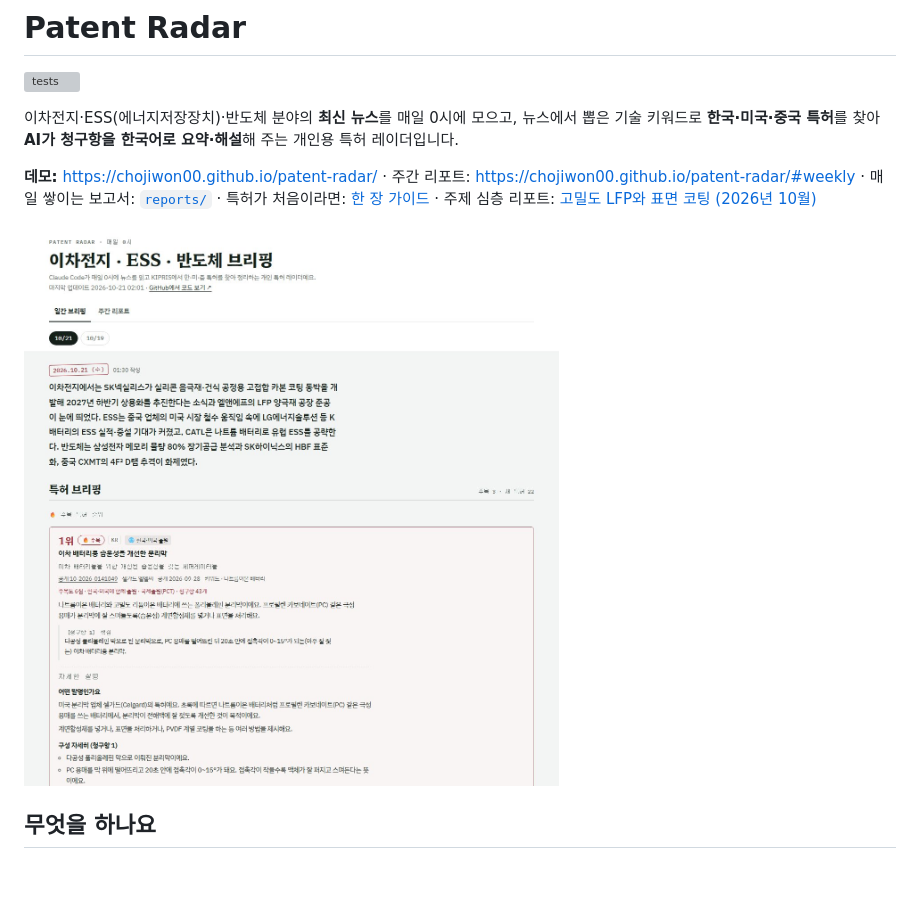
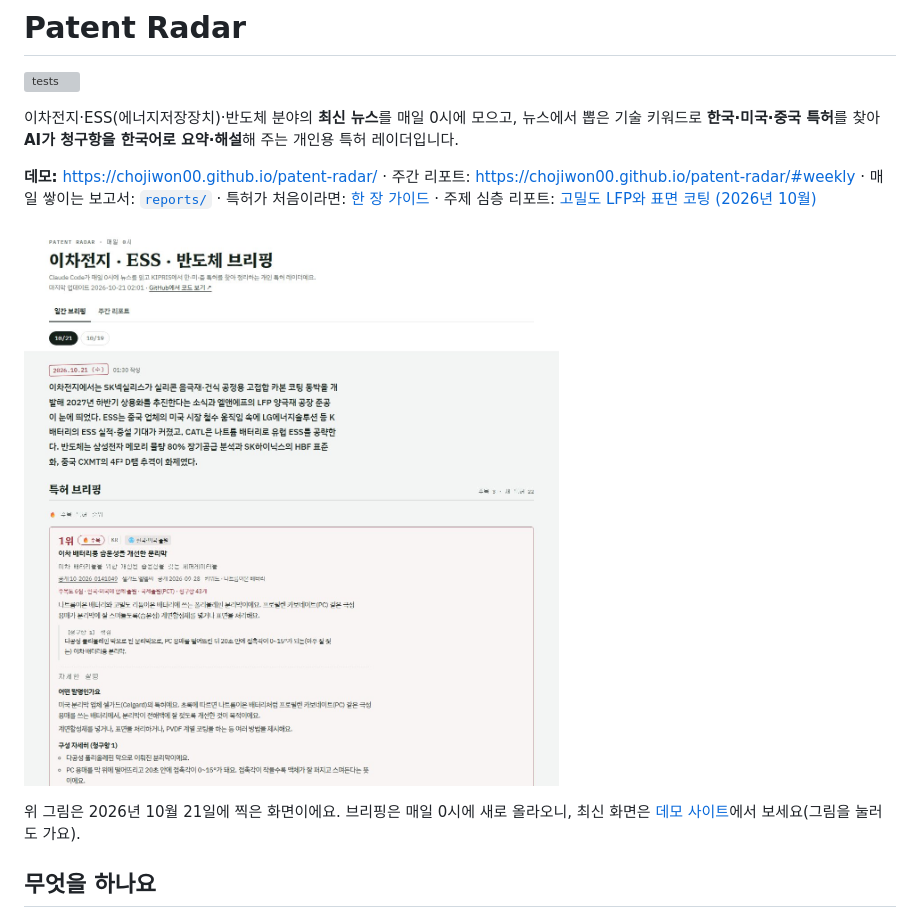
Before and after one commit to ChoJiwon00/patent-radar, a Markdown page: README.md, the part around the change. Drawn GitHub-style; blank space fills up the shorter version; grey boxes are pictures that could not be loaded.

Commit message:
README 첫 화면 그림에 찍은 날짜와 데모 사이트 링크 추가
- 그림은 10-21에 찍은 고정 사진이라 날짜가 멈춘 것처럼 보였음
- 그림을 누르면 데모 사이트로 가고, 아래에 최신 화면은 사이트에서 보라는 안내

Co-Authored-By: Claude Opus 5.5 <noreply@anthropic.com>

```diff
--- a/README.md
+++ b/README.md
@@ -10,7 +10,9 @@
 · 특허가 처음이라면: [한 장 가이드](https://chojiwon00.github.io/patent-radar/guide.html)
 · 주제 심층 리포트: [고밀도 LFP와 표면 코팅 (2026년 10월)](reports/deep/high-density-lfp-2026-10.md)
 
-![Patent Radar 화면](docs/screenshot.jpg)
+[![Patent Radar 화면](docs/screenshot.jpg)](https://chojiwon00.github.io/patent-radar/)
+
+위 그림은 2026년 10월 21일에 찍은 화면이에요. 브리핑은 매일 0시에 새로 올라오니, 최신 화면은 [데모 사이트](https://chojiwon00.github.io/patent-radar/)에서 보세요(그림을 눌러도 가요).
 
 ## 무엇을 하나요
 
```
